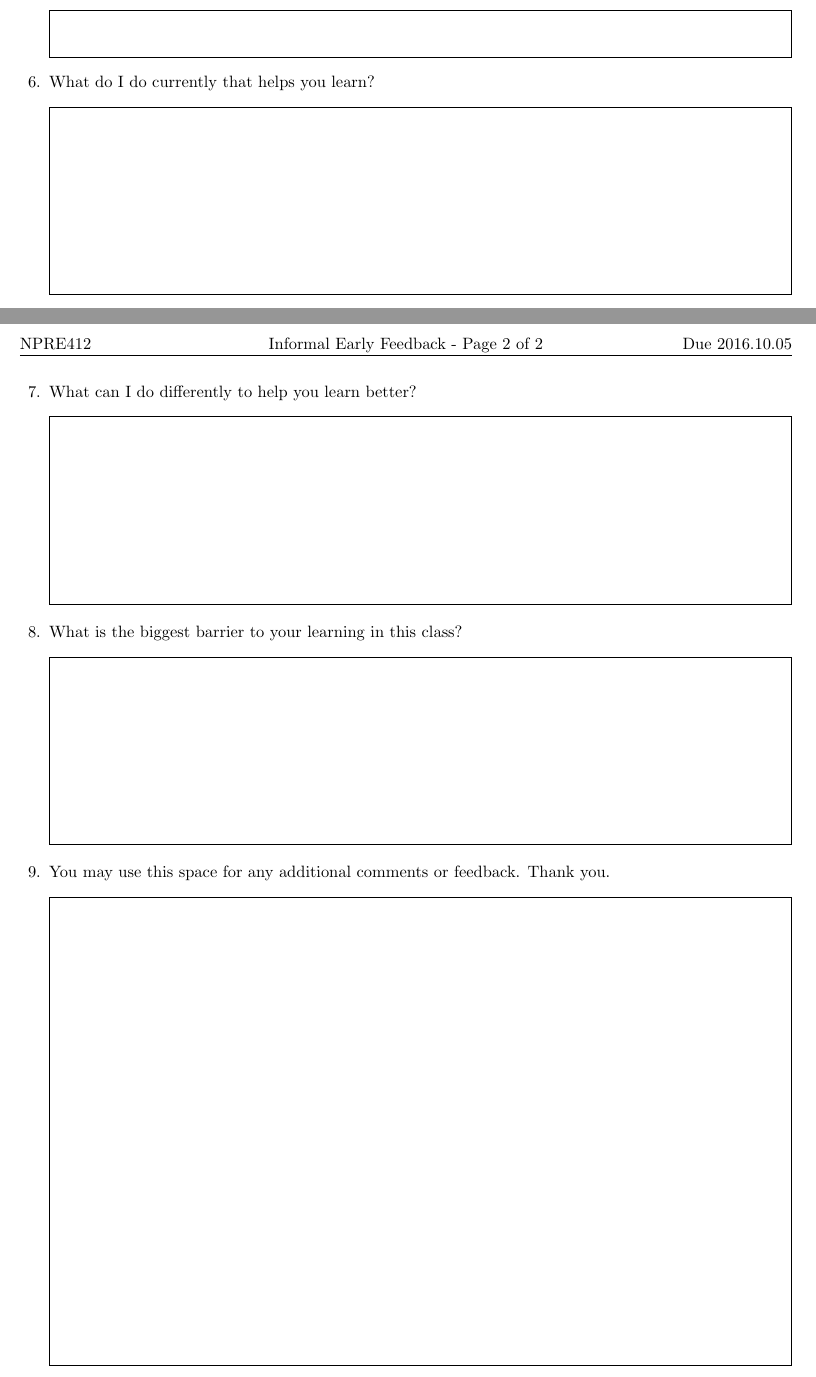
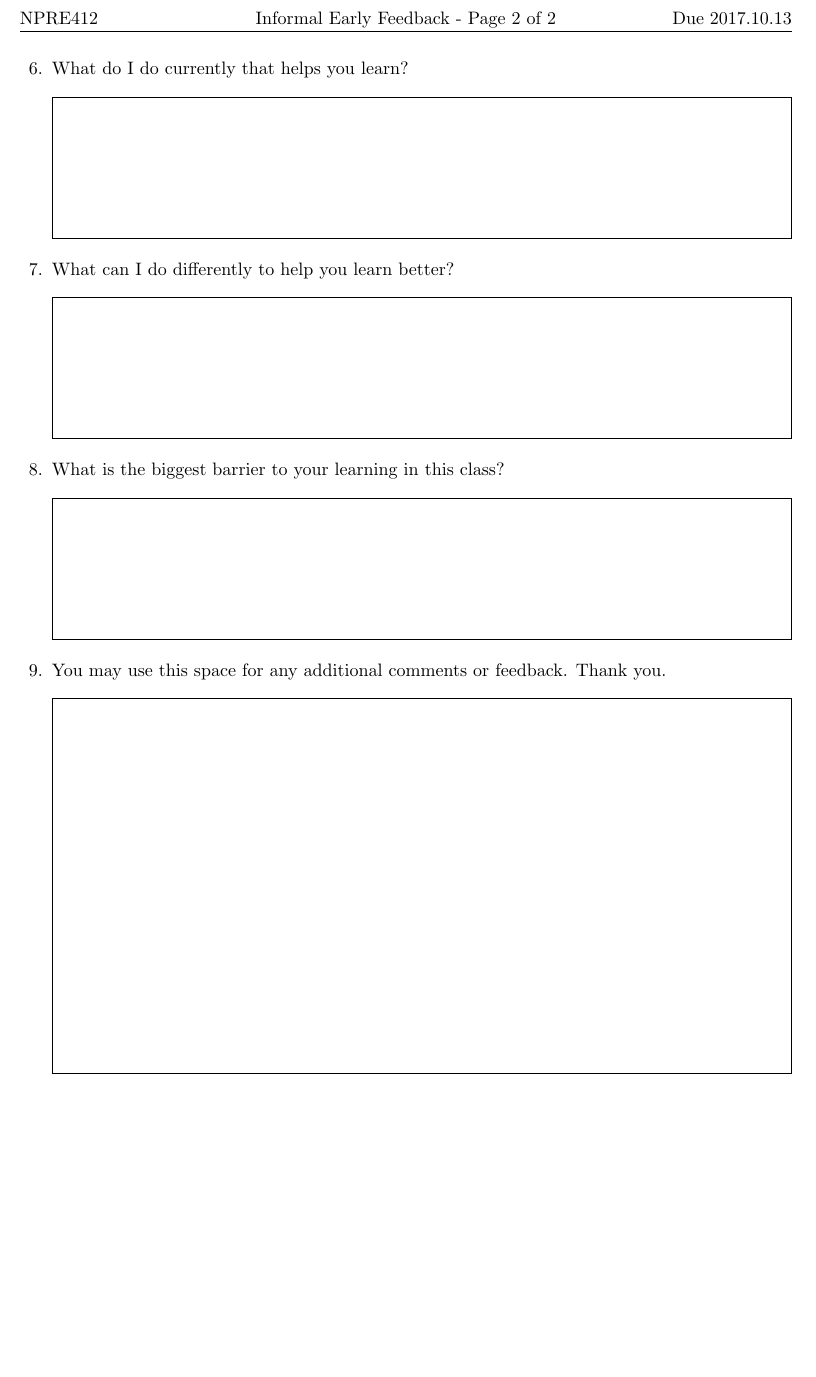
Before and after one commit to katyhuff/npre412, a LaTeX problem sheet (syllabus/ief.tex): two parts of pages 1 and 2 of 2 before the commit and part of page 2 of 2 after it, the two joined at a grey line, cut so that both start at the same text, the shorter picture padded with empty space. Compiled offline with pdfLaTeX.

Commit message:
updates for 2017

```diff
--- a/syllabus/ief.tex
+++ b/syllabus/ief.tex
@@ -4,7 +4,7 @@
 %
 
 % use the answers clause to get answers to print; otherwise leave it out.
-\documentclass[12pts, answers, addpoints]{exam}
+\documentclass[11pt,answers,addpoints]{exam}
 %\documentclass[12pts]{exam}
 \RequirePackage{amssymb, amsfonts, amsmath, latexsym, verbatim, xspace, setspace}
 
@@ -17,9 +17,9 @@
 
 % Here's where you edit the Class, Exam, Date, etc.
 \newcommand{\class}{NPRE412}
-\newcommand{\term}{Fall 2016}
+\newcommand{\term}{Fall 2017}
 \newcommand{\assignment}{Informal Early Feedback}
-\newcommand{\duedate}{2016.10.05}
+\newcommand{\duedate}{2017.10.13}
 %\newcommand{\timelimit}{50 Minutes}
 
 \newcommand{\nth}{n\ensuremath{^{\text{th}}} }
@@ -110,14 +110,14 @@
         \question How many hours do you spend on NPRE412 outside of class each week (homework/studying)?
 \makeemptybox{10mm}
         \question What do I do currently that helps you learn?
-\makeemptybox{40mm}
+\makeemptybox{30mm}
         \question What can I do differently to help you learn better?
-\makeemptybox{40mm}
+\makeemptybox{30mm}
         \question What is the biggest barrier to your learning in this class?
-\makeemptybox{40mm}
+\makeemptybox{30mm}
 
 \question You may use this space for any additional comments or feedback. Thank you.
-        \makeemptybox{100mm}
+        \makeemptybox{80mm}
 
 \end{questions}
 \end{document}
```
Also changed, not shown: 1 other file.
